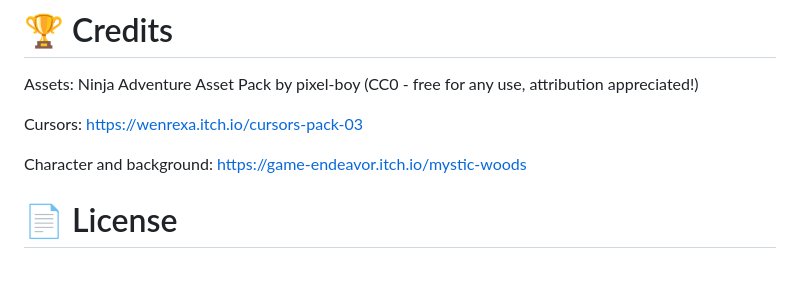
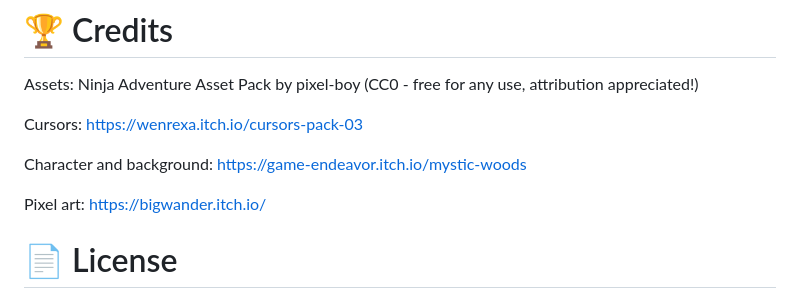
Before and after one commit to AgentRateLimit/Mobhold, a Markdown page: README.md, the part around the change. GitHub-like rendering; blank space fills up the shorter version.

```diff
--- a/README.md
+++ b/README.md
@@ -20,6 +20,8 @@ Cursors: https://wenrexa.itch.io/cursors-pack-03
 
 Character and background: https://game-endeavor.itch.io/mystic-woods
 
+Pixel art: https://bigwander.itch.io/
+
 # 📄 License
 MIT License - See LICENSE for details.
 
```
Also changed, not shown: images/pentagram.png (added), 1 other file.
